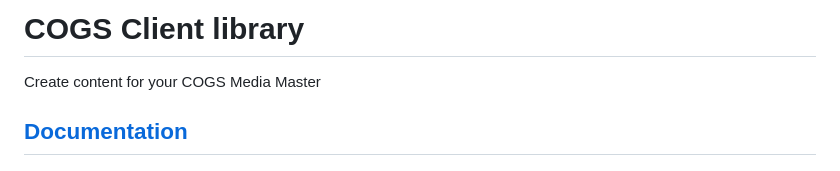
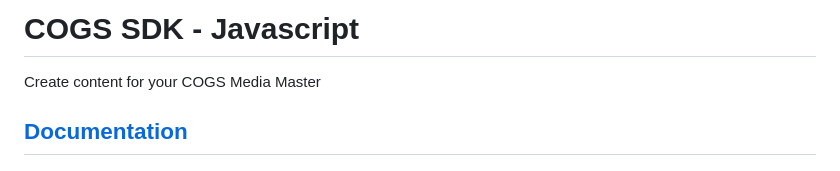
Before and after one commit to clockwork-dog/cogs-sdk, a Markdown page: packages/javascript/README.md, the part around the change. Drawn GitHub-style.

Commit message:
Update readme titles

```diff
--- a/packages/javascript/README.md
+++ b/packages/javascript/README.md
@@ -1,4 +1,4 @@
-# COGS Client library
+# COGS SDK - Javascript
 
 Create content for your COGS Media Master
 
```
Also changed, not shown: 1 other file.
